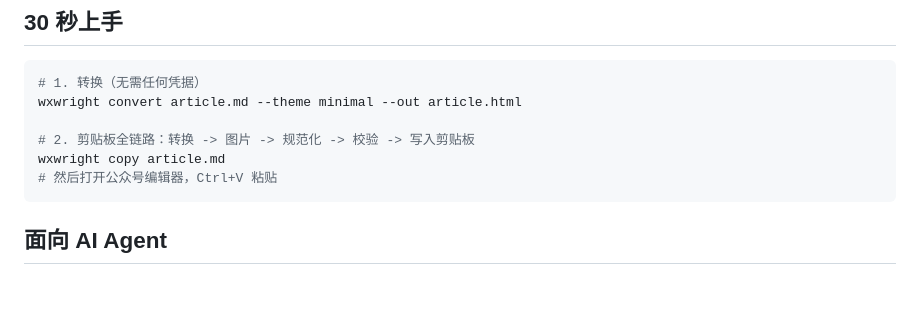
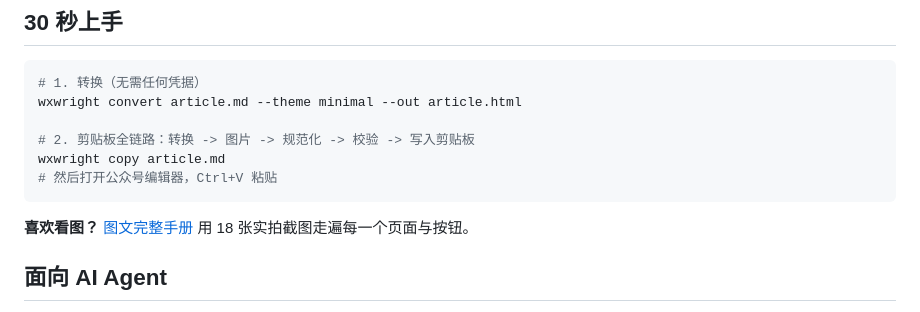
Before and after one commit to YaoIsAI/wxwright, a Markdown page: README.zh-CN.md, the part around the change. Drawn GitHub-style; blank space fills up the shorter version.

````diff
--- a/README.zh-CN.md
+++ b/README.zh-CN.md
@@ -55,6 +55,8 @@ wxwright convert article.md --theme minimal --out article.html
 wxwright copy article.md
 # 然后打开公众号编辑器，Ctrl+V 粘贴
 ```
+
+**喜欢看图？** [图文完整手册](docs/tutorial.md) 用 18 张实拍截图走遍每一个页面与按钮。
 
 ## 面向 AI Agent
 
````
Also changed, not shown: README.md (+2 -0 lines).
